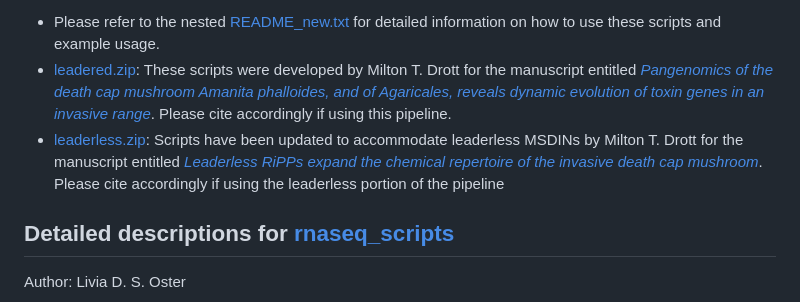
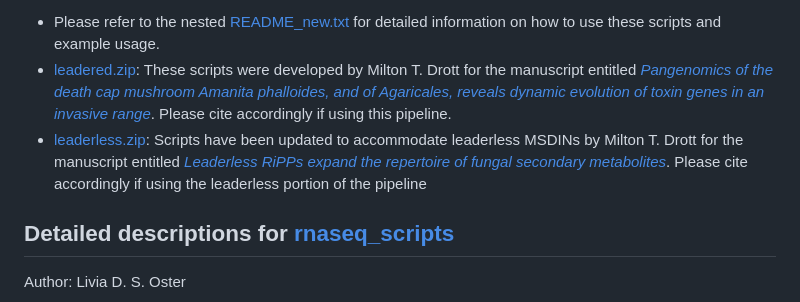
Before and after one commit to LiviaSongster/leaderless_Aphalloides, a Markdown page: README.md, the part around the change. Drawn GitHub-style.

```diff
--- a/README.md
+++ b/README.md
@@ -12,7 +12,7 @@ Author: Milton T. Drott
 This directory contains MSDIN finding scripts from Park et al. 2025 (leaderless MSDINs) and Drott et al. 2023 (leadered MSDINs).
 - Please refer to the nested [README_new.txt](https://github.com/LiviaSongster/leaderless_Aphalloides/blob/main/Software%20S1/README_new.txt) for detailed information on how to use these scripts and example usage.
 - [leadered.zip](https://github.com/LiviaSongster/leaderless_Aphalloides/blob/main/Software%20S1/leadered.zip): These scripts were developed by Milton T. Drott for the manuscript entitled <i>[Pangenomics of the death cap mushroom Amanita phalloides, and of Agaricales, reveals dynamic evolution of toxin genes in an invasive range](https://doi.org/10.1038/s41396-023-01432-x)</i>. Please cite accordingly if using this pipeline.
-- [leaderless.zip](https://github.com/LiviaSongster/leaderless_Aphalloides/blob/main/Software%20S1/leaderless.zip): Scripts have been updated to accommodate leaderless MSDINs by Milton T. Drott for the manuscript entitled <i>[Leaderless RiPPs expand the chemical repertoire of the invasive death cap mushroom](https://www.pnas.org/)</i>. Please cite accordingly if using the leaderless portion of the pipeline
+- [leaderless.zip](https://github.com/LiviaSongster/leaderless_Aphalloides/blob/main/Software%20S1/leaderless.zip): Scripts have been updated to accommodate leaderless MSDINs by Milton T. Drott for the manuscript entitled <i>[Leaderless RiPPs expand the repertoire of fungal secondary metabolites](https://www.pnas.org/)</i>. Please cite accordingly if using the leaderless portion of the pipeline
 
 ## Detailed descriptions for [rnaseq_scripts](https://github.com/LiviaSongster/leaderless_Aphalloides/tree/main/rnaseq_scripts)
 Author: Livia D. S. Oster
```
